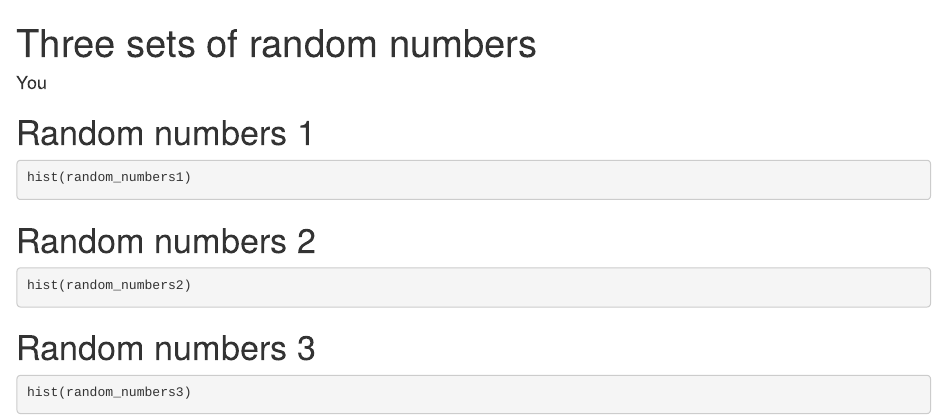
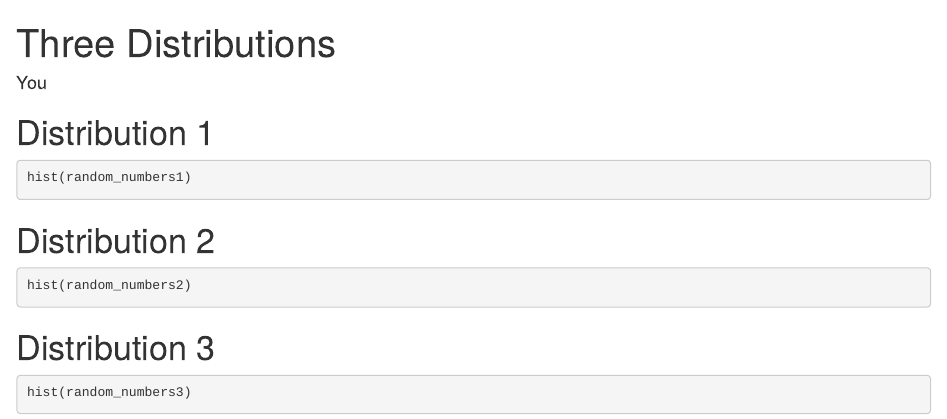
Before and after one commit to cassieortiznelsen/gitprac114, an R Markdown document (report.Rmd): the page in a window 1100 px wide, from its top. Rendered offline with R 4.5, knitr and Pandoc, with nearby package versions; the code chunks are not run, so their results and figures are left out.

Commit message:
Changed titles from randomnum to distribution for 1-3

````diff
--- a/report.Rmd
+++ b/report.Rmd
@@ -1,5 +1,5 @@
 ---
-title: Three sets of random numbers
+title: Three Distributions
 author: You
 output: html_document
 ---
@@ -28,21 +28,21 @@ random_numbers3 <- readRDS(
 )
 ```
 
-# Random numbers 1
+# Distribution 1
 
 ```{r, random-numbers1-histogram}
 #| fig.cap = "First set of random numbers"
 hist(random_numbers1)
 ```
 
-# Random numbers 2
+# Distribution 2
 
 ```{r, random-numbers2-histogram}
 #| fig.cap = "Second set of random numbers"
 hist(random_numbers2)
 ```
 
-# Random numbers 3
+# Distribution 3
 
 ```{r, random-numbers3-histogram}
 #| fig.cap = "Third set of random numbers"
````
